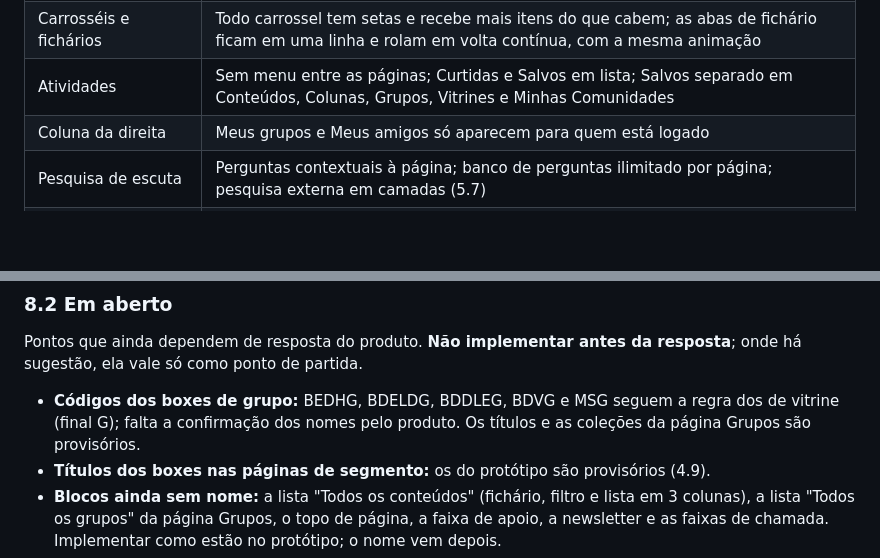
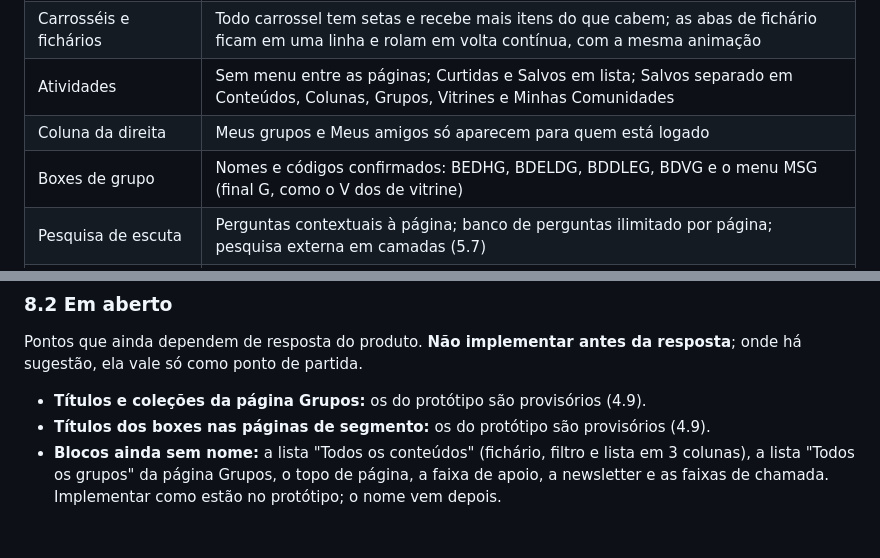
Before and after one commit to SoftLiving/softliving-prototipo, a Markdown page: docs/HANDOFF.md, 2 parts joined by grey strips. GitHub-like rendering; blank space fills up the shorter version.

Commit message:
HANDOFF: nomes e códigos dos boxes de grupo confirmados (BEDHG, BDELDG, BDDLEG, BDVG e MSG)
Co-Authored-By: Claude Opus 5.5 <noreply@anthropic.com>

```diff
--- a/docs/HANDOFF.md
+++ b/docs/HANDOFF.md
@@ -666,6 +666,7 @@ Tomadas na montagem das páginas. Já estão aplicadas nas seções acima e no p
 | Carrosséis e fichários | Todo carrossel tem setas e recebe mais itens do que cabem; as abas de fichário ficam em uma linha e rolam em volta contínua, com a mesma animação |
 | Atividades | Sem menu entre as páginas; Curtidas e Salvos em lista; Salvos separado em Conteúdos, Colunas, Grupos, Vitrines e Minhas Comunidades |
 | Coluna da direita | Meus grupos e Meus amigos só aparecem para quem está logado |
+| Boxes de grupo | Nomes e códigos confirmados: BEDHG, BDELDG, BDDLEG, BDVG e o menu MSG (final G, como o V dos de vitrine) |
 | Pesquisa de escuta | Perguntas contextuais à página; banco de perguntas ilimitado por página; pesquisa externa em camadas (5.7) |
 | Amigos online | Online = usou o portal nos últimos 5 minutos; a pessoa pode esconder o próprio estado no Meu perfil |
 | Encaminhar | "Mais interage" = mensagens trocadas e conteúdos encaminhados nos últimos 90 dias |
@@ -681,7 +682,7 @@ Tomadas na montagem das páginas. Já estão aplicadas nas seções acima e no p
 Pontos que ainda dependem de resposta do produto. **Não implementar antes da resposta**; onde há sugestão, ela vale
 só como ponto de partida.
 
-- **Códigos dos boxes de grupo:** BEDHG, BDELDG, BDDLEG, BDVG e MSG seguem a regra dos de vitrine (final G); falta a confirmação dos nomes pelo produto. Os títulos e as coleções da página Grupos são provisórios.
+- **Títulos e coleções da página Grupos:** os do protótipo são provisórios (4.9).
 - **Títulos dos boxes nas páginas de segmento:** os do protótipo são provisórios (4.9).
 - **Blocos ainda sem nome:** a lista "Todos os conteúdos" (fichário, filtro e lista em 3 colunas), a lista "Todos os grupos" da página Grupos, o topo de página, a faixa de apoio, a newsletter e as faixas de chamada. Implementar como estão no protótipo; o nome vem depois.
 - **Coluna da direita por página:** a coluna será contextual, mas as opções de cada página ainda não foram definidas (4.5). Até lá, vale o conjunto único de quatro blocos.
```
